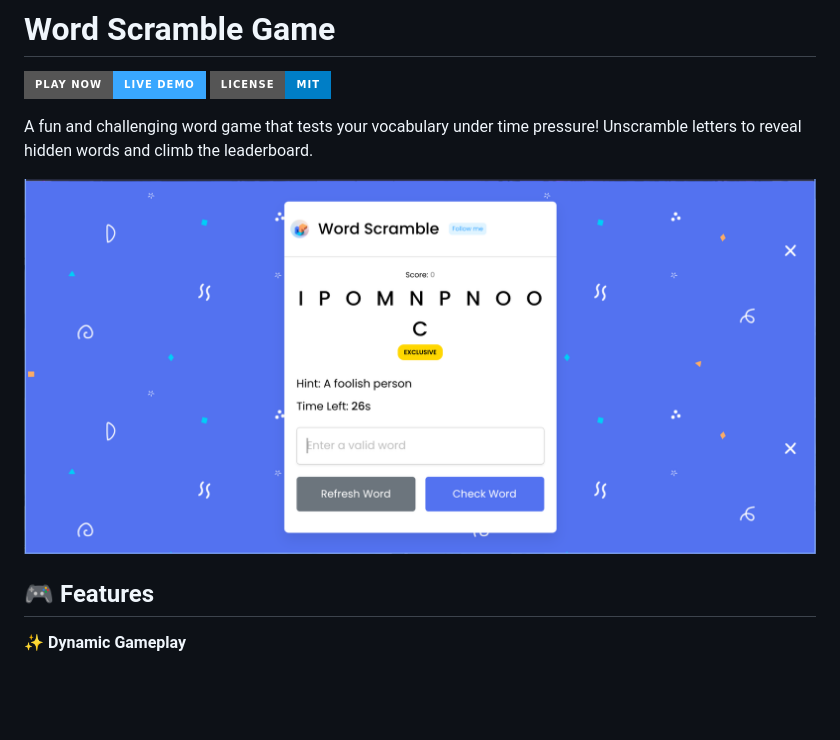
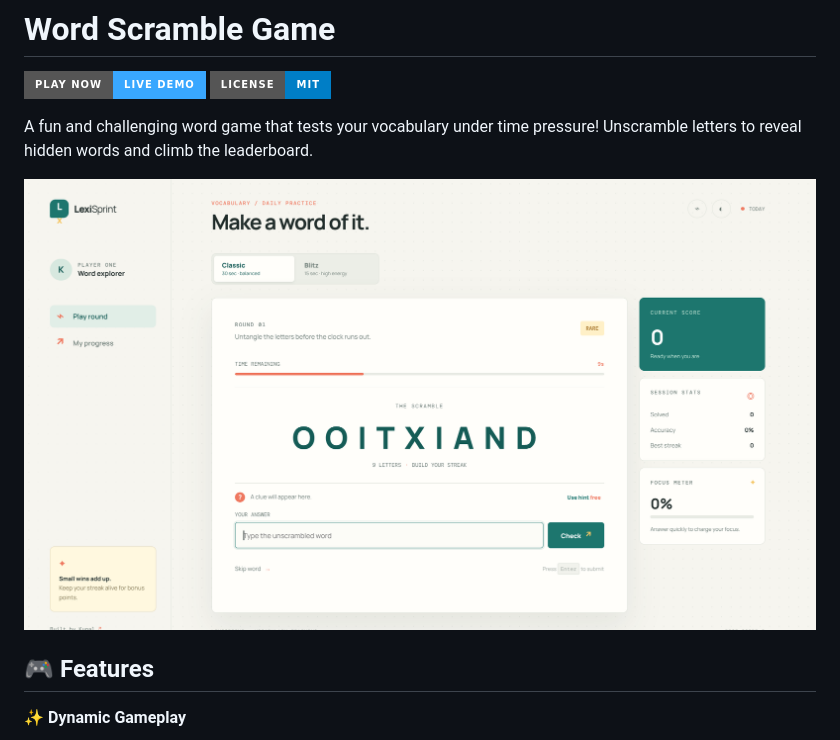
Before and after one commit to kunaldasx/word-scramble-game, a Markdown page: README.md, the part around the change. Drawn GitHub-style; pictures changed too: img/demo.png (added), img/gameplay.png (deleted); badges without logos; blank space fills up the shorter version.

Commit message:
chore: update project documentation

```diff
--- a/README.md
+++ b/README.md
@@ -5,7 +5,7 @@
 
 A fun and challenging word game that tests your vocabulary under time pressure! Unscramble letters to reveal hidden words and climb the leaderboard.
 
-![Gameplay Screenshot](https://raw.githubusercontent.com/kunaldasx/word-scramble-game/refs/heads/main/img/gameplay.png)
+![Gameplay Screenshot](https://raw.githubusercontent.com/kunaldasx/word-scramble-game/refs/heads/main/img/demo.png)
 
 ## 🎮 Features
 
```
